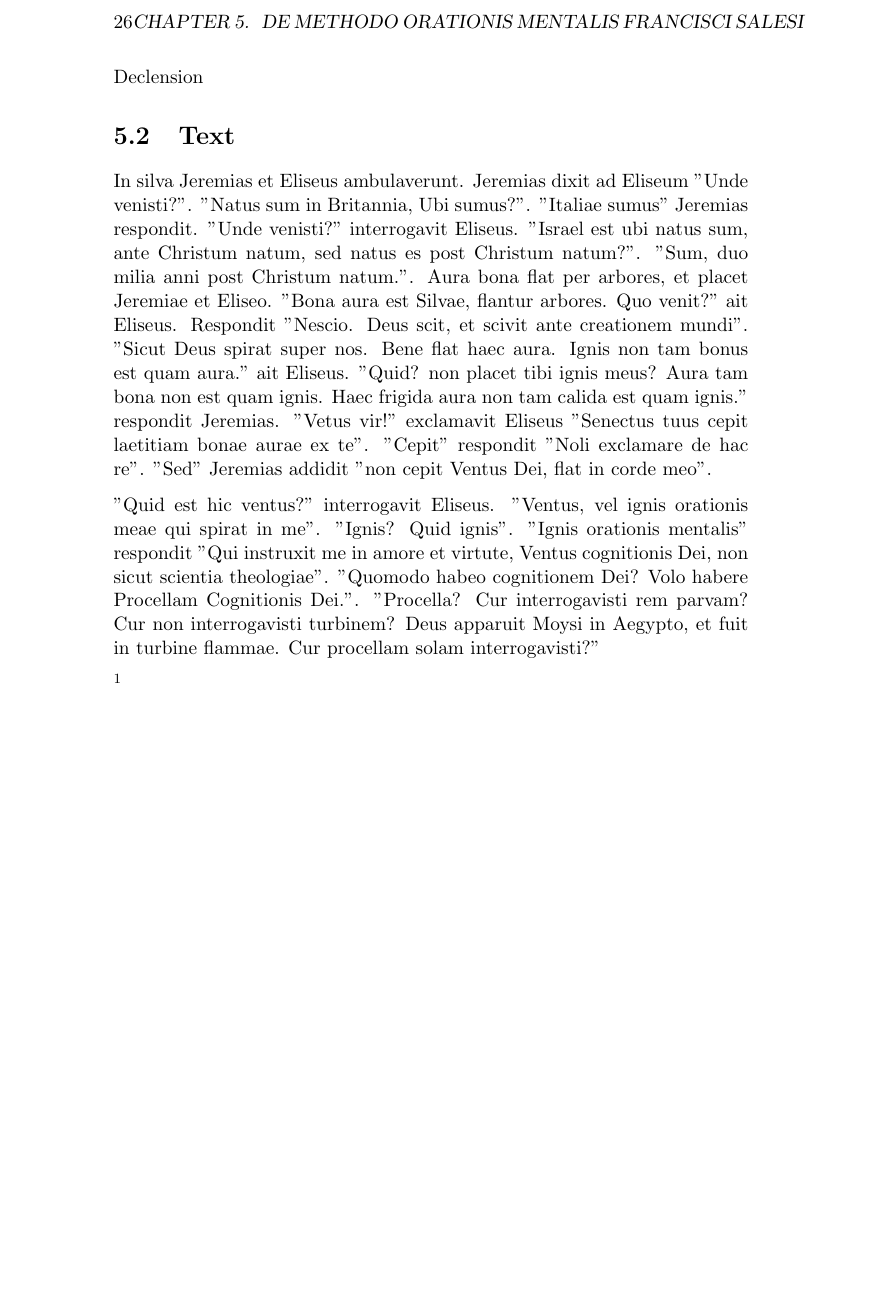
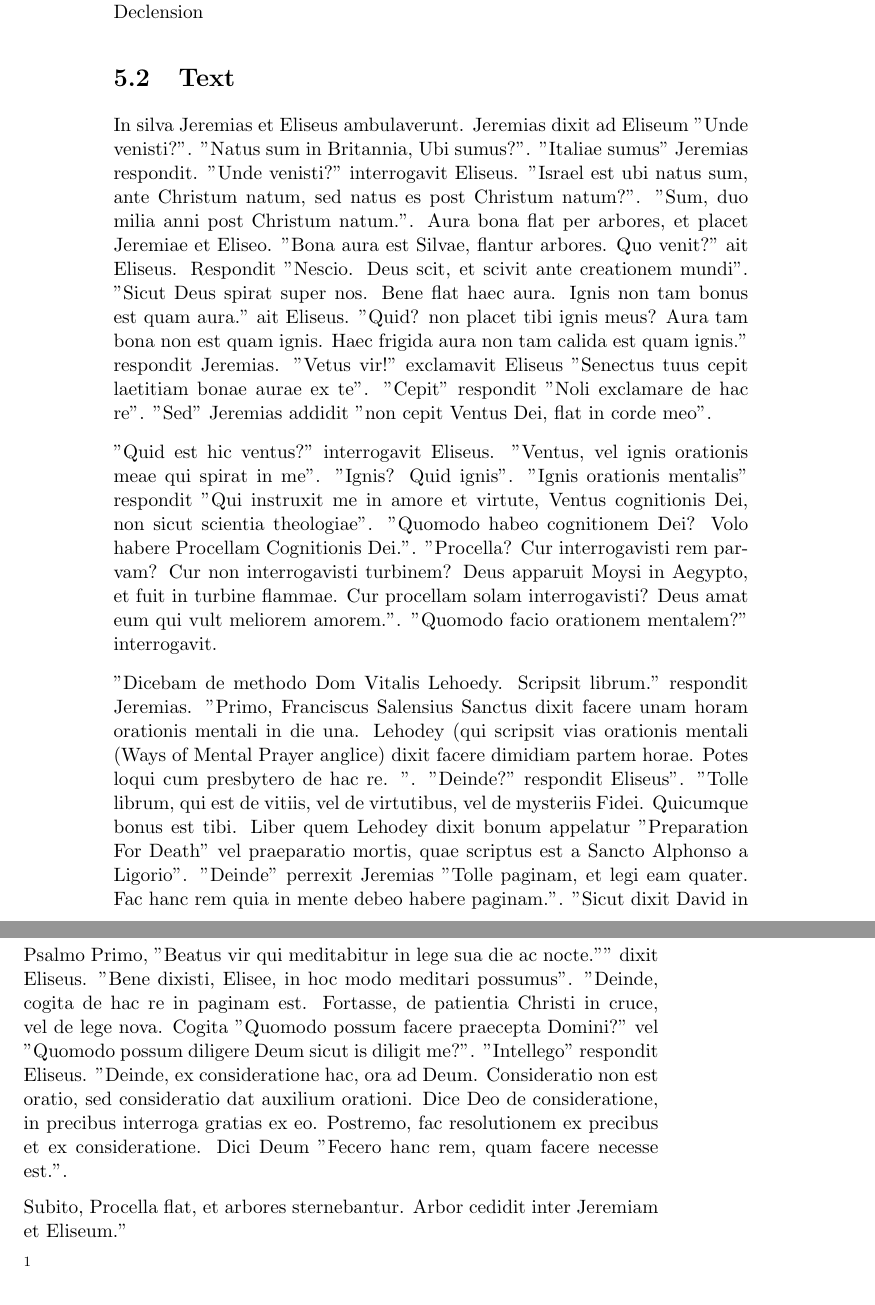
Before and after one commit to TercioOfParma/Orbis-Sensualium-Scriptus, a LaTeX book (main.tex, which reads 5. Air/Latin Text.tex): part of page 26 of 26 before the commit and two parts of pages 26 and 27 of 27 after it, the two joined at a grey line, cut at the place of the change, the shorter picture padded with empty space. Compiled offline with pdfLaTeX.

Commit message:
Add more to Air

```diff
--- a/5. Air/Latin Text.tex
+++ b/5. Air/Latin Text.tex
@@ -18,6 +18,12 @@ Things to use:
 \section{Text}
 In silva Jeremias et Eliseus ambulaverunt. Jeremias dixit ad Eliseum "Unde venisti?". "Natus sum in Britannia, Ubi sumus?". "Italiae sumus" Jeremias respondit. "Unde venisti?" interrogavit Eliseus. "Israel est ubi natus sum, ante Christum natum, sed natus es post Christum natum?". "Sum, duo milia anni post Christum natum.". Aura bona flat per arbores, et placet Jeremiae et Eliseo. "Bona aura est Silvae, flantur arbores.  Quo venit?" ait Eliseus. Respondit "Nescio. Deus scit, et scivit ante creationem mundi". "Sicut Deus spirat super nos.  Bene flat haec aura. Ignis non tam bonus est quam aura." ait Eliseus. "Quid? non placet tibi ignis meus? Aura tam bona non est quam ignis. Haec frigida aura non tam calida est quam ignis." respondit Jeremias. "Vetus vir!" exclamavit Eliseus "Senectus tuus cepit laetitiam bonae aurae ex te". "Cepit" respondit "Noli exclamare de hac re". "Sed" Jeremias addidit "non cepit Ventus Dei, flat in corde meo".
 
-"Quid est hic ventus?" interrogavit Eliseus. "Ventus, vel ignis orationis meae qui spirat in me". "Ignis? Quid ignis". "Ignis orationis mentalis" respondit "Qui instruxit me in amore et virtute, Ventus cognitionis Dei, non sicut scientia theologiae". "Quomodo habeo cognitionem Dei? Volo habere Procellam Cognitionis Dei.". "Procella? Cur interrogavisti rem parvam? Cur non interrogavisti turbinem? Deus apparuit Moysi in Aegypto, et fuit in turbine flammae. Cur procellam solam interrogavisti?"
+"Quid est hic ventus?" interrogavit Eliseus. "Ventus, vel ignis orationis meae qui spirat in me". "Ignis? Quid ignis". "Ignis orationis mentalis" respondit "Qui instruxit me in amore et virtute, Ventus cognitionis Dei, non sicut scientia theologiae". "Quomodo habeo cognitionem Dei? Volo habere Procellam Cognitionis Dei.". "Procella? Cur interrogavisti rem parvam? Cur non interrogavisti turbinem? Deus apparuit Moysi in Aegypto, et fuit in turbine flammae. Cur procellam solam interrogavisti? Deus amat eum qui vult meliorem amorem.". "Quomodo facio orationem mentalem?" interrogavit.
+
+"Dicebam de methodo Dom Vitalis Lehoedy. Scripsit librum." respondit Jeremias. "Primo, Franciscus Salensius Sanctus dixit facere unam horam orationis mentali in die una. Lehodey (qui scripsit vias orationis mentali (Ways of Mental Prayer anglice) dixit facere dimidiam partem horae. Potes loqui cum presbytero de hac re. ". "Deinde?" respondit Eliseus". "Tolle librum, qui est de vitiis, vel de virtutibus, vel de mysteriis Fidei. Quicumque bonus est tibi. Liber quem Lehodey dixit bonum appelatur "Preparation For Death" vel praeparatio mortis, quae scriptus est a Sancto Alphonso a Ligorio". "Deinde" perrexit Jeremias "Tolle paginam, et legi eam quater. Fac hanc rem quia in mente debeo habere paginam.". "Sicut dixit David in Psalmo Primo, "Beatus vir qui meditabitur in lege sua die ac nocte."" dixit Eliseus. "Bene dixisti, Elisee, in hoc modo meditari possumus". "Deinde, cogita de hac re in paginam est. Fortasse, de patientia Christi in cruce, vel de lege nova. Cogita "Quomodo possum facere praecepta Domini?" vel "Quomodo possum diligere Deum sicut is diligit me?". "Intellego" respondit Eliseus. "Deinde, ex consideratione hac, ora ad Deum. Consideratio non est oratio, sed consideratio dat auxilium orationi. Dice Deo de consideratione, in precibus interroga gratias ex eo. Postremo, fac resolutionem ex precibus et ex consideratione. Dici Deum "Fecero hanc rem, quam facere necesse est.".
+
+Subito, Procella flat, et arbores sternebantur. Arbor cedidit inter Jeremiam et Eliseum."
+
+
 
 \footnote{\textbf{ūrēbat} = It was burning}
```
Also changed, not shown: 5. Air/Latin Text.tex (2 more changed lines), 1 other file.
